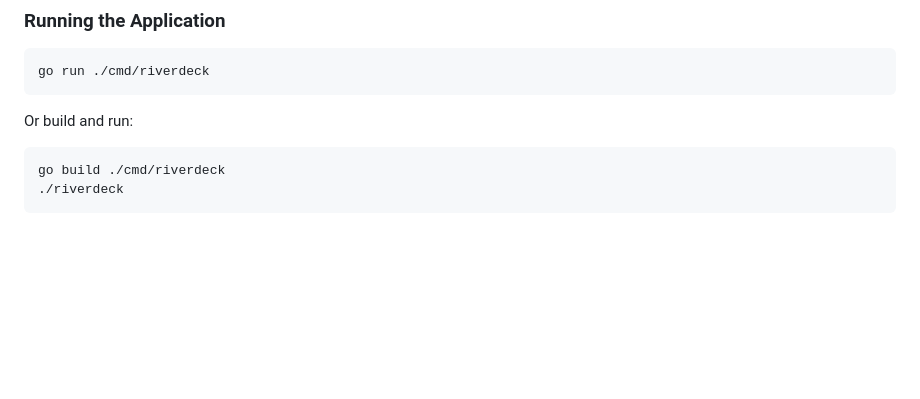
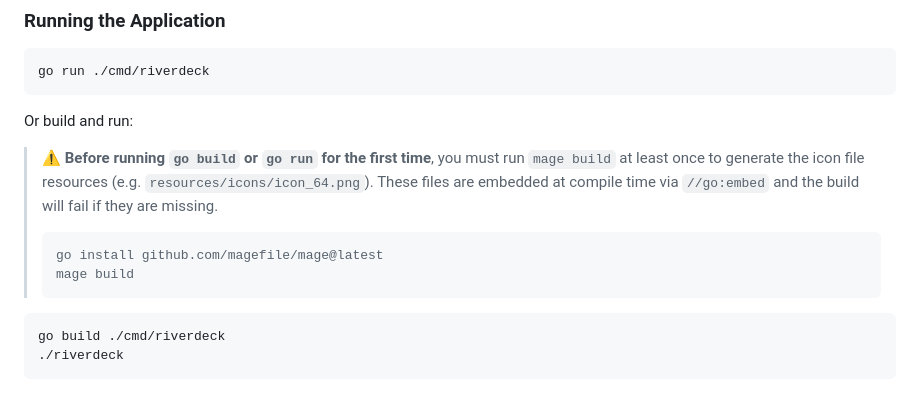
Before and after one commit to Merith-TK/riverdeck, a Markdown page: README.md, the part around the change. Rendered like a GitHub page; blank space fills up the shorter version.

Commit message:
docs: add mage build prerequisite notice for go:embed icon resources
Co-authored-by: Merith-TK <10422110+Merith-TK@users.noreply.github.com>

````diff
--- a/README.md
+++ b/README.md
@@ -25,6 +25,13 @@ go run ./cmd/riverdeck
 ```
 
 Or build and run:
+
+> ⚠️ **Before running `go build` or `go run` for the first time**, you must run `mage build` at least once to generate the icon file resources (e.g. `resources/icons/icon_64.png`). These files are embedded at compile time via `//go:embed` and the build will fail if they are missing.
+>
+> ```bash
+> go install github.com/magefile/mage@latest
+> mage build
+> ```
 
 ```bash
 go build ./cmd/riverdeck
````
